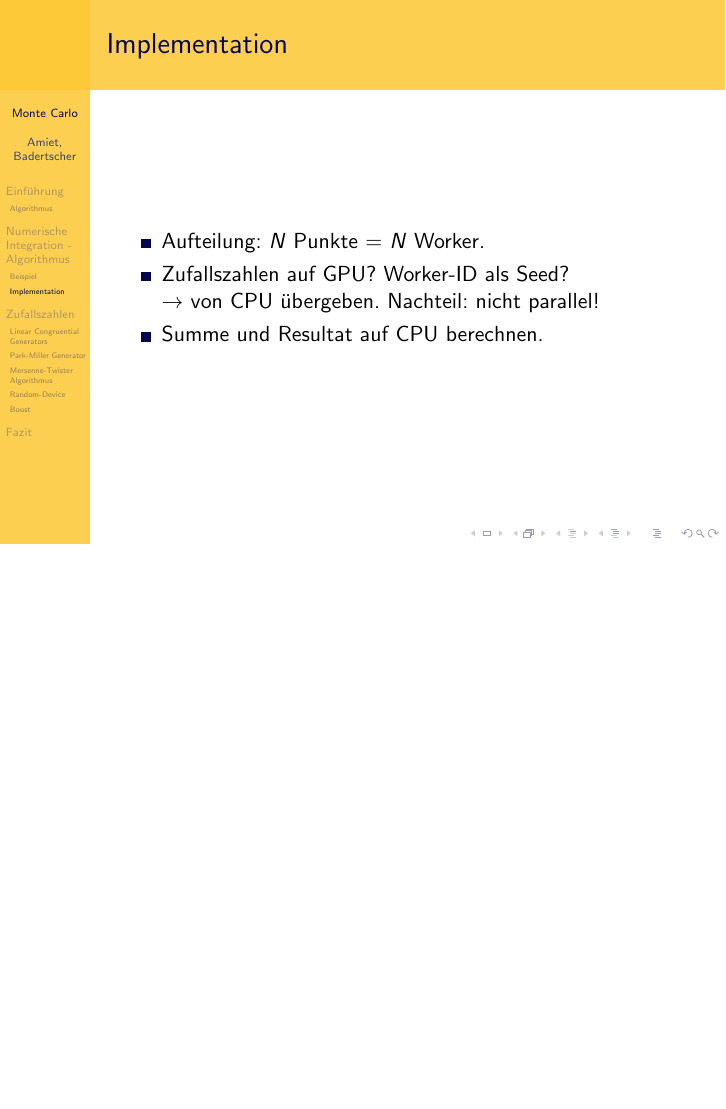
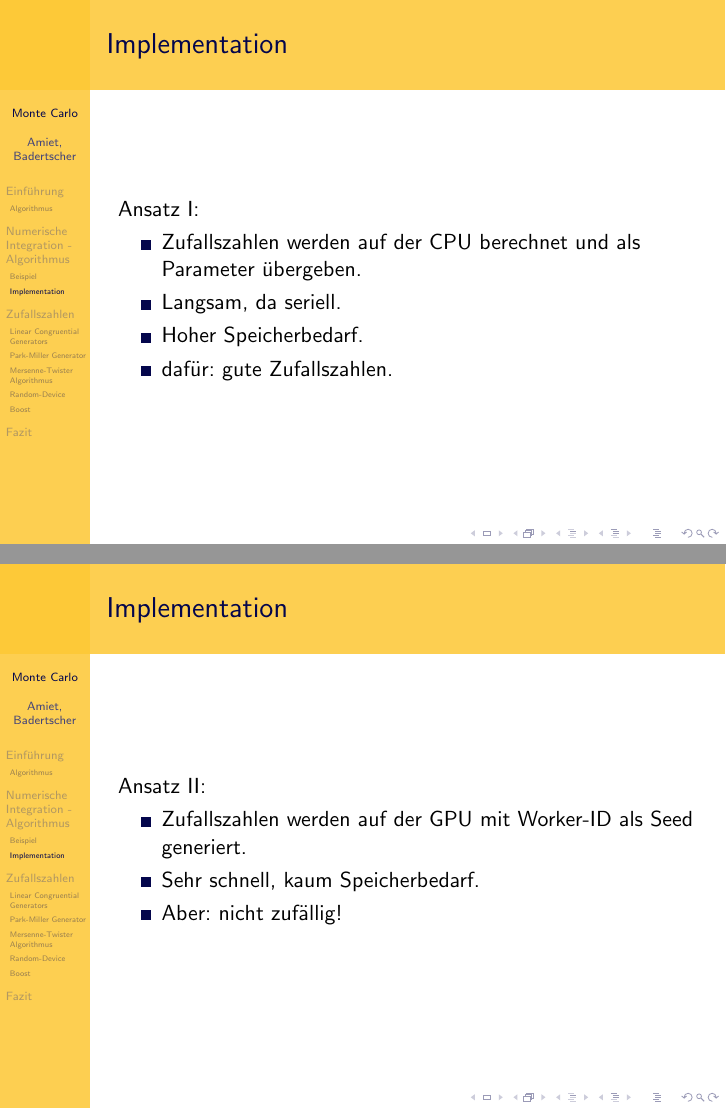
Before and after one commit to HBadertscher/MonteCarlo, LaTeX slides (presentation/presentation.tex): page 10 of 37 before the commit and pages 10 and 11 of 39 after it, the two joined at a grey line, the shorter picture padded with empty space. Compiled offline with pdfLaTeX.

Commit message:
Präsi: OpenCL Implementation ergänzt

```diff
--- a/presentation/presentation.tex
+++ b/presentation/presentation.tex
@@ -101,11 +101,31 @@
 	\end{itemize}
 \end{frame}
 \begin{frame}{Implementation}
+	Ansatz I: \\
+
 	\begin{itemize}
-		\item Aufteilung: $N$ Punkte $=$ $N$ Worker.
-		\item Zufallszahlen auf GPU? Worker-ID als Seed? \\
-		$\rightarrow$ von CPU übergeben. Nachteil: nicht parallel!
-		\item Summe und Resultat auf CPU berechnen.
+		\item Zufallszahlen werden auf der CPU berechnet und als Parameter übergeben.
+		\item Langsam, da seriell.
+		\item Hoher Speicherbedarf.
+		\item dafür: gute Zufallszahlen.
+	\end{itemize}
+\end{frame}
+\begin{frame}{Implementation}
+	Ansatz II: \\
+
+	\begin{itemize}
+		\item Zufallszahlen werden auf der GPU mit Worker-ID als Seed generiert.
+		\item Sehr schnell, kaum Speicherbedarf.
+		\item Aber: nicht zufällig!
+	\end{itemize}
+\end{frame}
+\begin{frame}{Implementation}
+	Ansatz III: \\
+
+	\begin{itemize}
+		\item Auf CPU werden qualitativ hochwertige Zufallszahlen generiert.
+		\item Auf GPU wird in jedem Worker eine Serie von Punkten berechnet.
+		\item Nicht 100\% parallel, dafür schnell und viele Punkte.
 	\end{itemize}
 \end{frame}
 
```
Also changed, not shown: presentation/presentation.tex (2 more changed lines).
